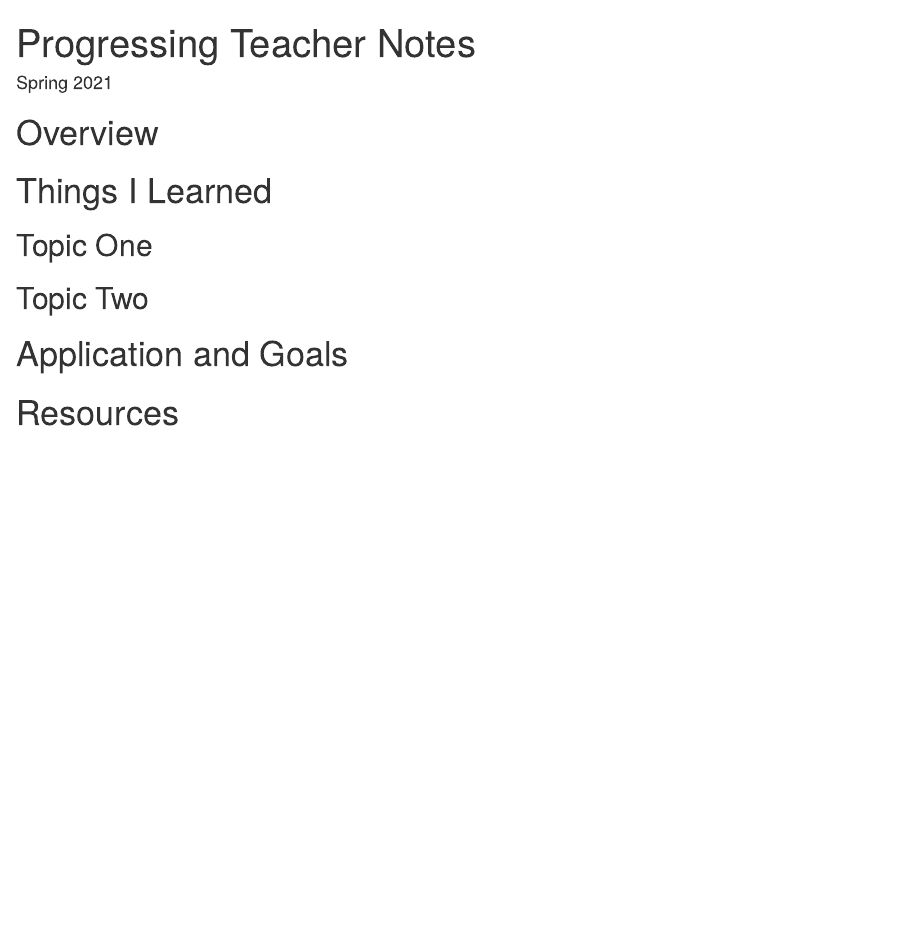
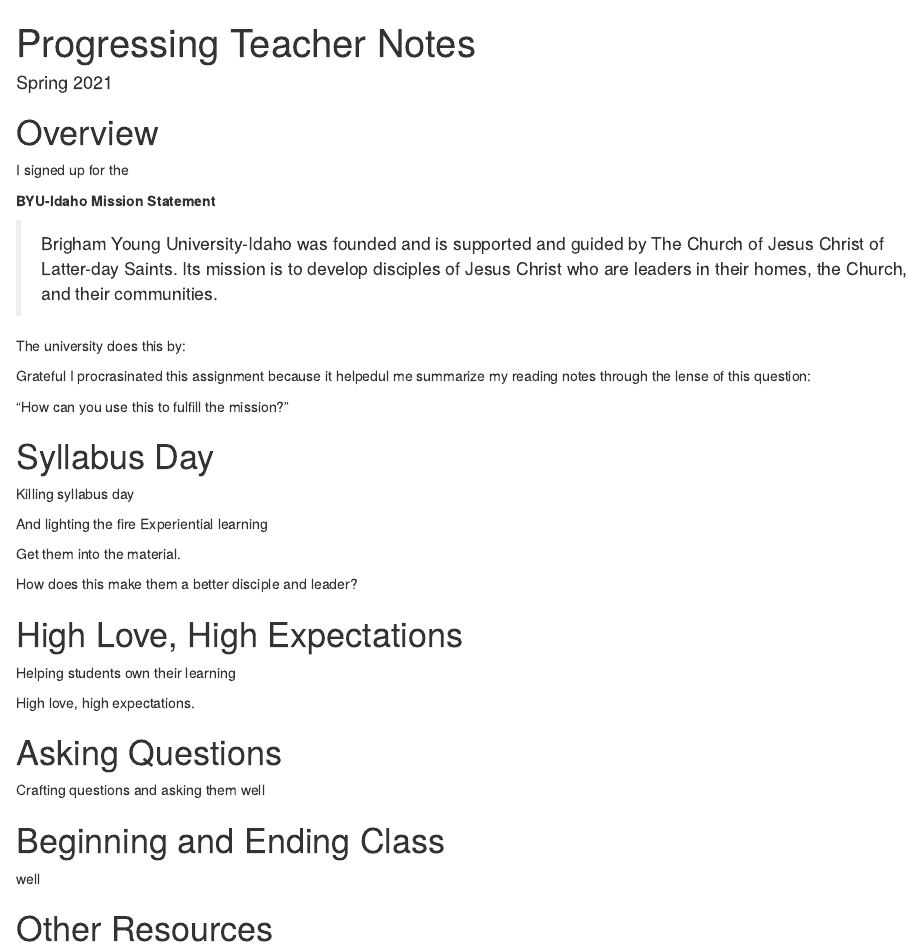
Before and after one commit to katie-allen/progressing_teacher, an R Markdown document (notes.Rmd): the page in a window 1100 px wide, from its top. Rendered offline with R 4.5, knitr and Pandoc, with nearby package versions.

Commit message:
Update notes.Rmd

```diff
--- a/notes.Rmd
+++ b/notes.Rmd
@@ -7,12 +7,42 @@
 
 # Overview
 
-# Things I Learned
+I signed up for the
 
-## Topic One
+**BYU-Idaho Mission Statement**
 
-## Topic Two
+> Brigham Young University-Idaho was founded and is supported and guided by The Church of Jesus Christ of Latter-day Saints. Its mission is to develop disciples of Jesus Christ who are leaders in their homes, the Church, and their communities.
 
-# Application and Goals
+The university does this by:
 
-# Resources
+Grateful I procrasinated this assignment because it helpedul me summarize my reading notes through the lense of this question:
+
+"How can you use this to fulfill the mission?"
+
+# Syllabus Day
+Killing syllabus day
+
+And lighting the fire
+Experiential learning
+
+Get them into the material.
+
+How does this make them a better disciple and leader?
+
+# High Love, High Expectations
+Helping students own their learning
+
+High love, high expectations.
+
+# Asking Questions
+Crafting questions and asking them well
+
+
+# Beginning and Ending Class
+
+
+well
+
+
+
+# Other Resources
```
